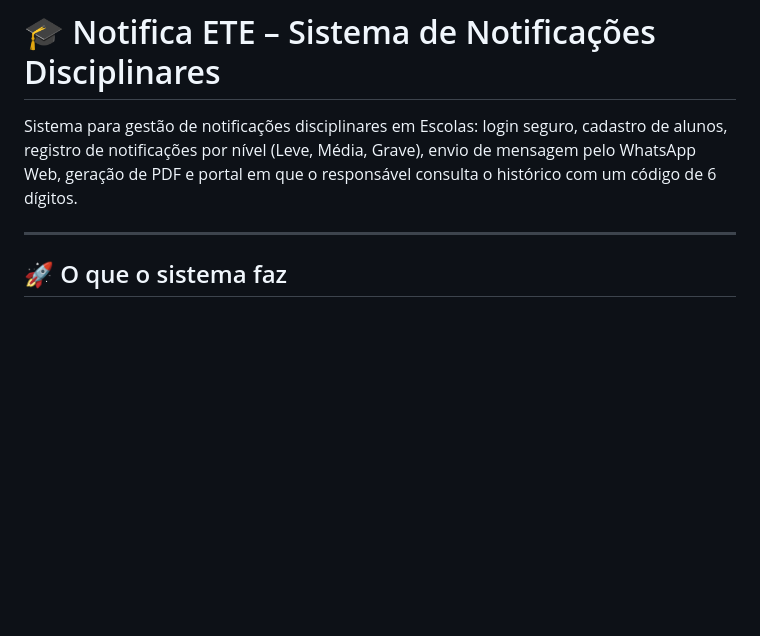
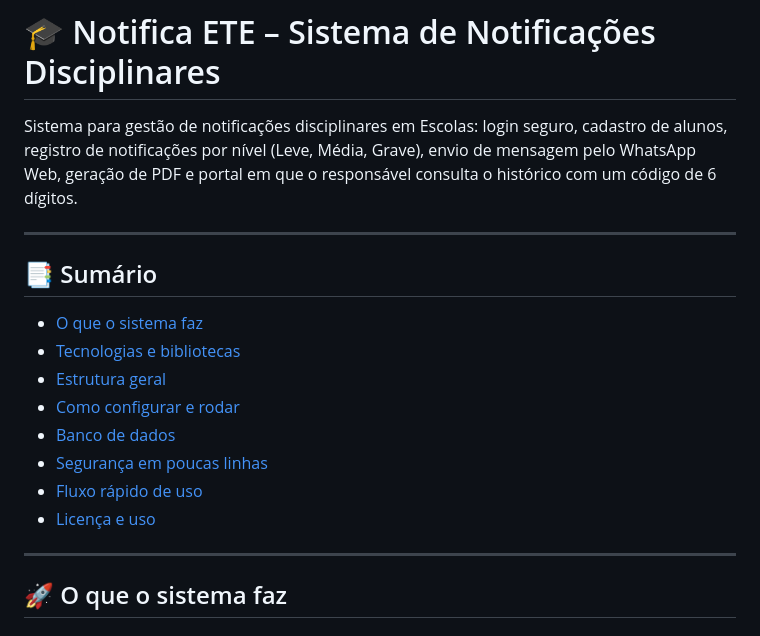
Before and after one commit to diegomoreira-dev/Notifica_ETE, a Markdown page: README.md, the part around one of its changes. Drawn GitHub-style; blank space fills up the shorter version.

```diff
--- a/README.md
+++ b/README.md
@@ -1,6 +1,19 @@
 # 🎓 Notifica ETE – Sistema de Notificações Disciplinares
 
 Sistema para gestão de notificações disciplinares em Escolas: login seguro, cadastro de alunos, registro de notificações por nível (Leve, Média, Grave), envio de mensagem pelo WhatsApp Web, geração de PDF e portal em que o responsável consulta o histórico com um código de 6 dígitos.
+
+---
+
+## 📑 Sumário
+
+- [O que o sistema faz](#-o-que-o-sistema-faz)
+- [Tecnologias e bibliotecas](#️-tecnologias-e-bibliotecas)
+- [Estrutura geral](#-estrutura-geral)
+- [Como configurar e rodar](#️-como-configurar-e-rodar)
+- [Banco de dados](#-banco-de-dados-resumo)
+- [Segurança em poucas linhas](#-segurança-em-poucas-linhas)
+- [Fluxo rápido de uso](#-fluxo-rápido-de-uso)
+- [Licença e uso](#-licença-e-uso)
 
 ---
 
```
Also changed, not shown: other parts of README.md (+74 -32 lines).
